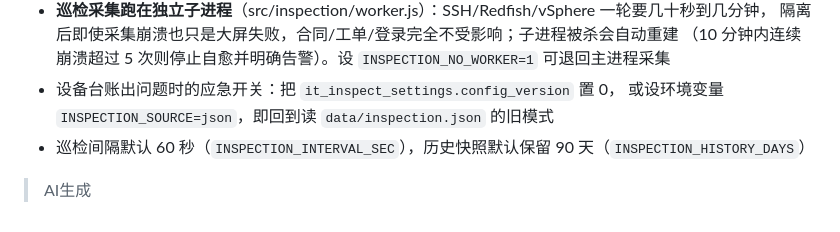
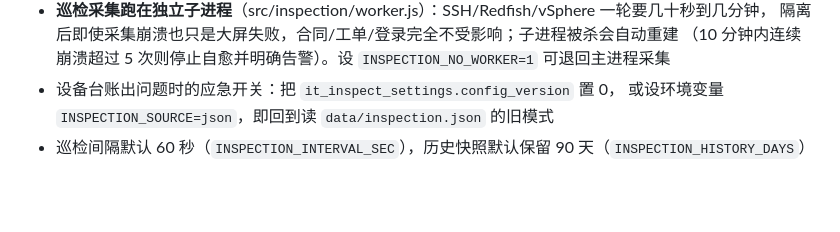
Before and after one commit to xu-luka/hospital-it, a Markdown page: README.md, the part around the change. Rendered like a GitHub page; blank space fills up the shorter version.

Commit message:
Fix formatting issue in README.md

```diff
--- a/README.md
+++ b/README.md
@@ -235,4 +235,4 @@ hosp-info-manager/
   或设环境变量 `INSPECTION_SOURCE=json`，即回到读 `data/inspection.json` 的旧模式
 - 巡检间隔默认 60 秒（`INSPECTION_INTERVAL_SEC`），历史快照默认保留 90 天（`INSPECTION_HISTORY_DAYS`）
 
-> AI生成
+>
```
